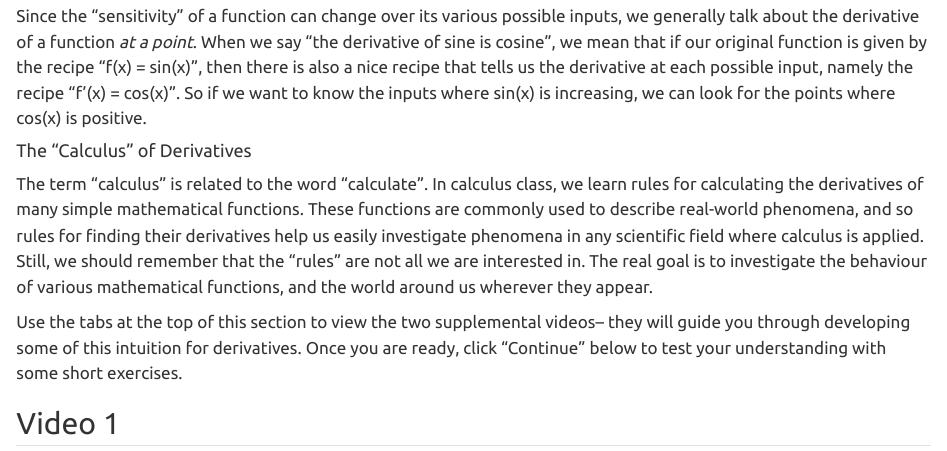
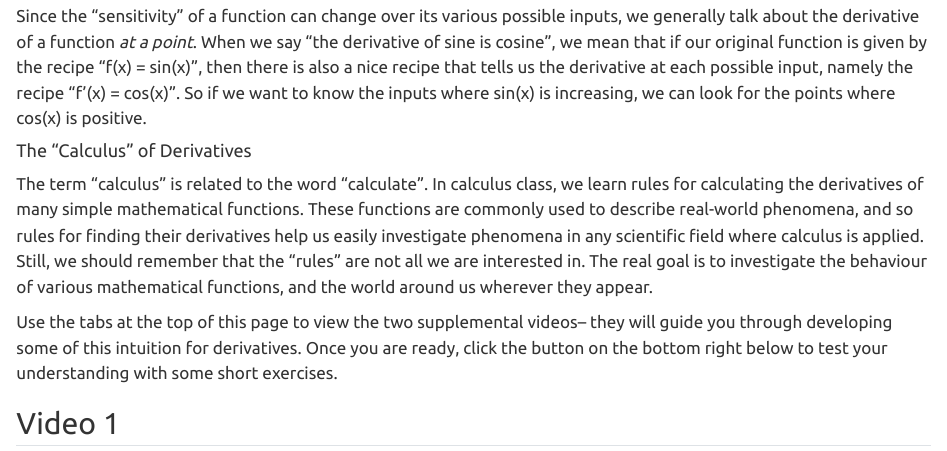
Before and after one commit to p-bajpai/mds-math-review, a Quarto document (modules/module1/module1-01-understanding-the-derivative.qmd): the page in a window 1100 px wide, from 980 px down. Rendered offline with R 4.5, knitr and Pandoc in place of Quarto, with nearby package versions.

Commit message:
minor edit 1.1

```diff
--- a/modules/module1/module1-01-understanding-the-derivative.qmd
+++ b/modules/module1/module1-01-understanding-the-derivative.qmd
@@ -33,7 +33,7 @@ Since the "sensitivity" of a function can change over its various possible input
 
 The term "calculus" is related to the word "calculate". In calculus class, we learn rules for calculating the derivatives of many simple mathematical functions. These functions are commonly used to describe real-world phenomena, and so rules for finding their derivatives help us easily investigate phenomena in any scientific field where calculus is applied. Still, we should remember that the "rules" are not all we are interested in. The real goal is to investigate the behaviour of various mathematical functions, and the world around us wherever they appear.
 
-Use the tabs at the top of this section to view the two supplemental videos-- they will guide you through developing some of this intuition for derivatives. Once you are ready, click "Continue" below to test your understanding with some short exercises.
+Use the tabs at the top of this page to view the two supplemental videos-- they will guide you through developing some of this intuition for derivatives. Once you are ready, click the button on the bottom right below to test your understanding with some short exercises.
 
 ## Video 1
 
```
Also changed, not shown: .quarto/idx/modules/module1/module1-01-understanding-the-derivative.qmd.json, 5 other files.
